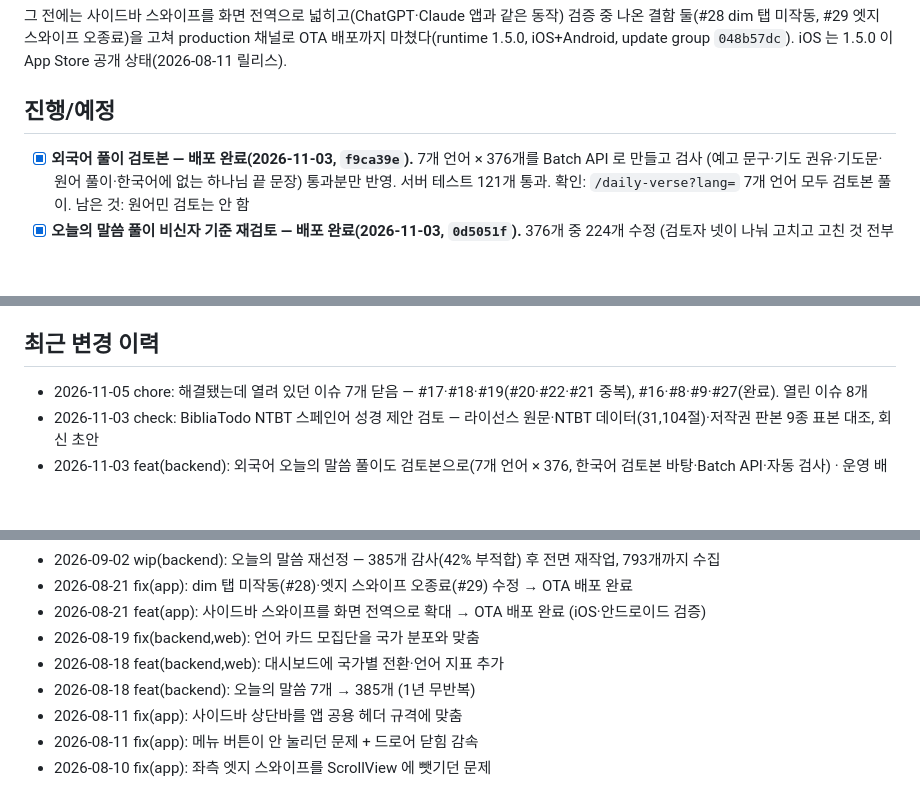
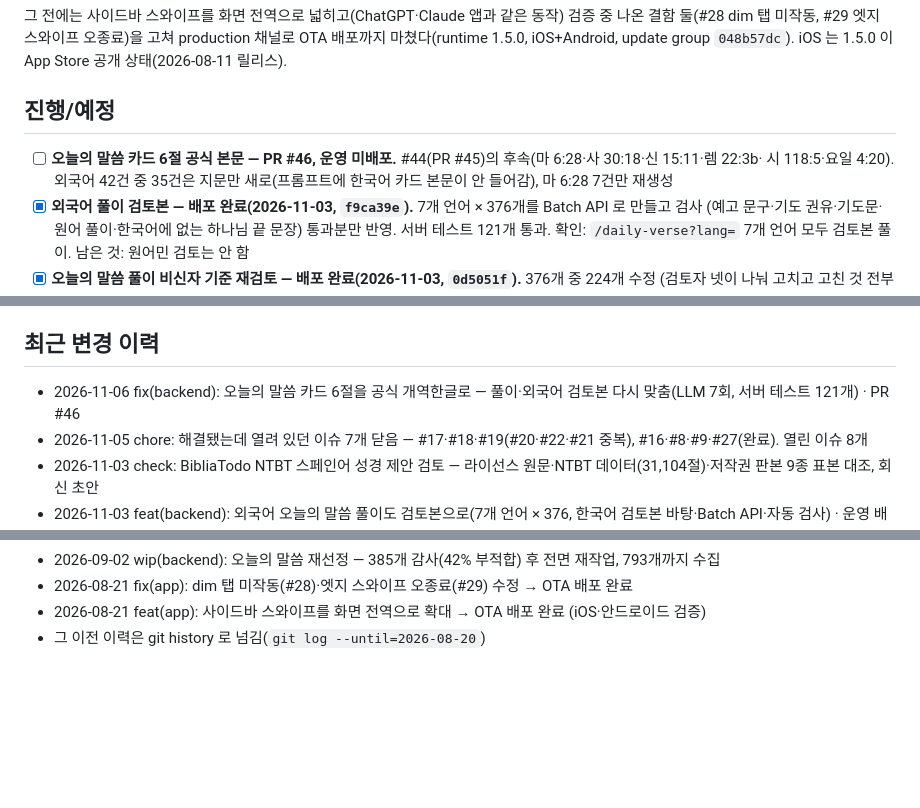
Before and after one commit to sunghong32/WithGod, a Markdown page: docs/STATUS.md, 3 parts joined by grey strips. GitHub-like rendering; blank space fills up the shorter version.

Commit message:
docs: 오늘의 말씀 카드 6절 공식 본문 기록(PR #46)·오래된 이력 git history 로

```diff
--- a/docs/STATUS.md
+++ b/docs/STATUS.md
@@ -65,6 +65,8 @@ iOS 는 1.5.0 이 App Store 공개 상태(2026-08-11 릴리스).
 
 ## 진행/예정
 
+- [ ] **오늘의 말씀 카드 6절 공식 본문 — PR #46, 운영 미배포.** #44(PR #45)의 후속(마 6:28·사 30:18·신 15:11·렘 22:3b·
+      시 118:5·요일 4:20). 외국어 42건 중 35건은 지문만 새로(프롬프트에 한국어 카드 본문이 안 들어감), 마 6:28 7건만 재생성
 - [x] **외국어 풀이 검토본 — 배포 완료(2026-11-03, `f9ca39e`).** 7개 언어 × 376개를 Batch API 로 만들고 검사
       (예고 문구·기도 권유·기도문·원어 풀이·한국어에 없는 하나님 끝 문장) 통과분만 반영. 서버 테스트 121개 통과.
       확인: `/daily-verse?lang=` 7개 언어 모두 검토본 풀이. 남은 것: 원어민 검토는 안 함
@@ -158,6 +160,7 @@ iOS 는 1.5.0 이 App Store 공개 상태(2026-08-11 릴리스).
 
 ## 최근 변경 이력
 
+- 2026-11-06 fix(backend): 오늘의 말씀 카드 6절을 공식 개역한글로 — 풀이·외국어 검토본 다시 맞춤(LLM 7회, 서버 테스트 121개) · PR #46
 - 2026-11-05 chore: 해결됐는데 열려 있던 이슈 7개 닫음 — #17·#18·#19(#20·#22·#21 중복), #16·#8·#9·#27(완료). 열린 이슈 8개
 - 2026-11-03 check: BibliaTodo NTBT 스페인어 성경 제안 검토 — 라이선스 원문·NTBT 데이터(31,104절)·저작권 판본 9종 표본 대조, 회신 초안
 - 2026-11-03 feat(backend): 외국어 오늘의 말씀 풀이도 검토본으로(7개 언어 × 376, 한국어 검토본 바탕·Batch API·자동 검사) · 운영 배포(서버 테스트 121개)
@@ -185,9 +188,4 @@ iOS 는 1.5.0 이 App Store 공개 상태(2026-08-11 릴리스).
 - 2026-09-02 wip(backend): 오늘의 말씀 재선정 — 385개 감사(42% 부적합) 후 전면 재작업, 793개까지 수집
 - 2026-08-21 fix(app): dim 탭 미작동(#28)·엣지 스와이프 오종료(#29) 수정 → OTA 배포 완료
 - 2026-08-21 feat(app): 사이드바 스와이프를 화면 전역으로 확대 → OTA 배포 완료 (iOS·안드로이드 검증)
-- 2026-08-19 fix(backend,web): 언어 카드 모집단을 국가 분포와 맞춤
-- 2026-08-18 feat(backend,web): 대시보드에 국가별 전환·언어 지표 추가
-- 2026-08-18 feat(backend): 오늘의 말씀 7개 → 385개 (1년 무반복)
-- 2026-08-11 fix(app): 사이드바 상단바를 앱 공용 헤더 규격에 맞춤
-- 2026-08-11 fix(app): 메뉴 버튼이 안 눌리던 문제 + 드로어 닫힘 감속
-- 2026-08-10 fix(app): 좌측 엣지 스와이프를 ScrollView 에 뺏기던 문제
+- 그 이전 이력은 git history 로 넘김(`git log --until=2026-08-20`)
```
Also changed, not shown: other parts of docs/STATUS.md (+1 -1 lines).
